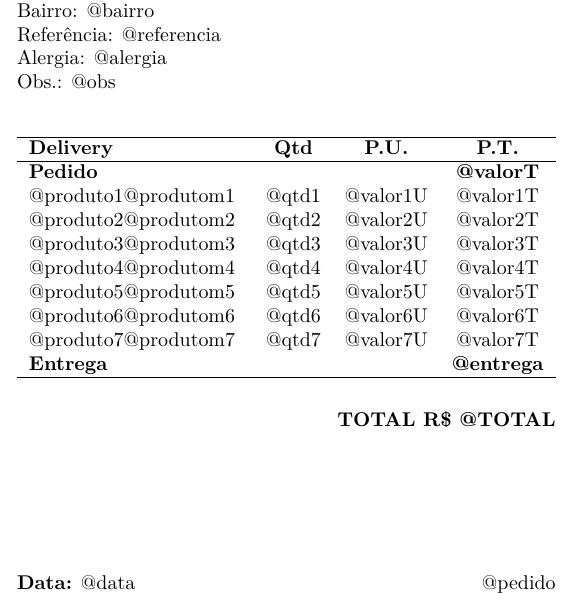
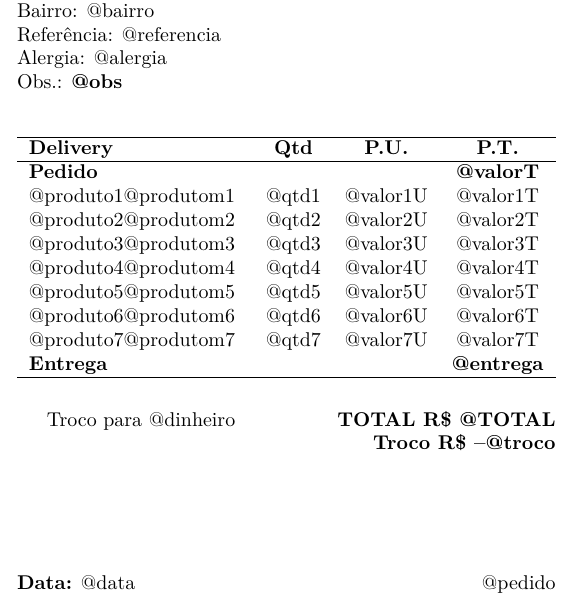
Before and after one commit to Adrianordp/or-amento, a LaTeX document (template.tex): part of the page, cut so that both start at the same text. Compiled offline with XeLaTeX.

Commit message:
(WIN) Need database

```diff
--- a/template.tex
+++ b/template.tex
@@ -25,7 +25,7 @@ Endereço: @endereco \\
 Bairro: @bairro \\
 Referência: @referencia \\
 Alergia: @alergia \\
-Obs.: @obs\\
+Obs.: \textbf{@obs}\\
 
 \begin{table}[!h]
     \centering
@@ -42,6 +42,8 @@ Obs.: @obs\\
             \textbf{Entrega}    &       &          & \textbf{@entrega} \\ \hline
     \end{tabularx}
 \end{table}
-\hfill{\textbf{TOTAL R\$ @TOTAL}}
+Troco para @dinheiro\hfill{\textbf{TOTAL R\$ @TOTAL}}
+
+\hfill{\textbf{Troco R\$ --@troco}}
 \vfill {\noindent \bf Data:} @data \hfill @pedido
 \end{document}
```
Also changed, not shown: 3 other files.
